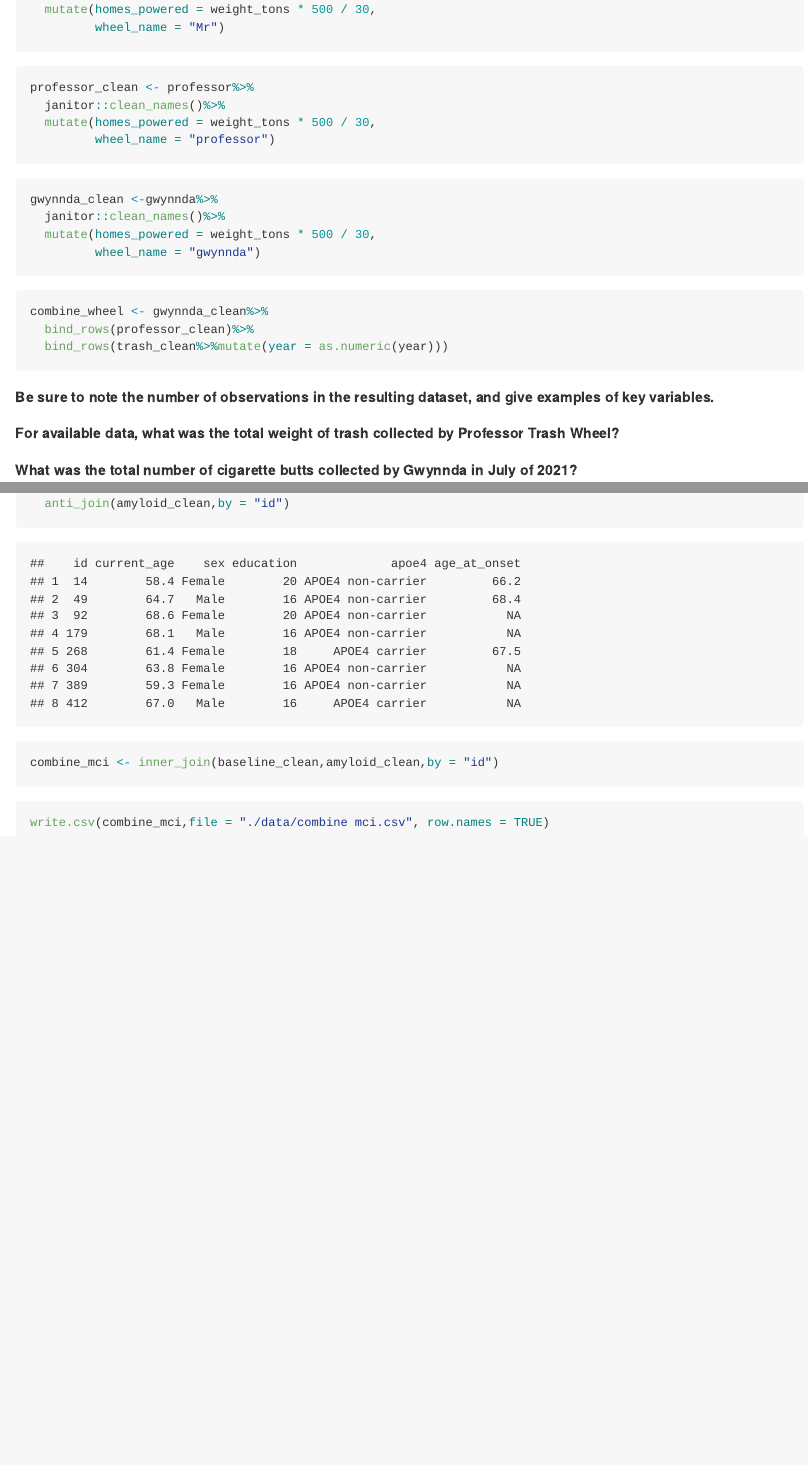
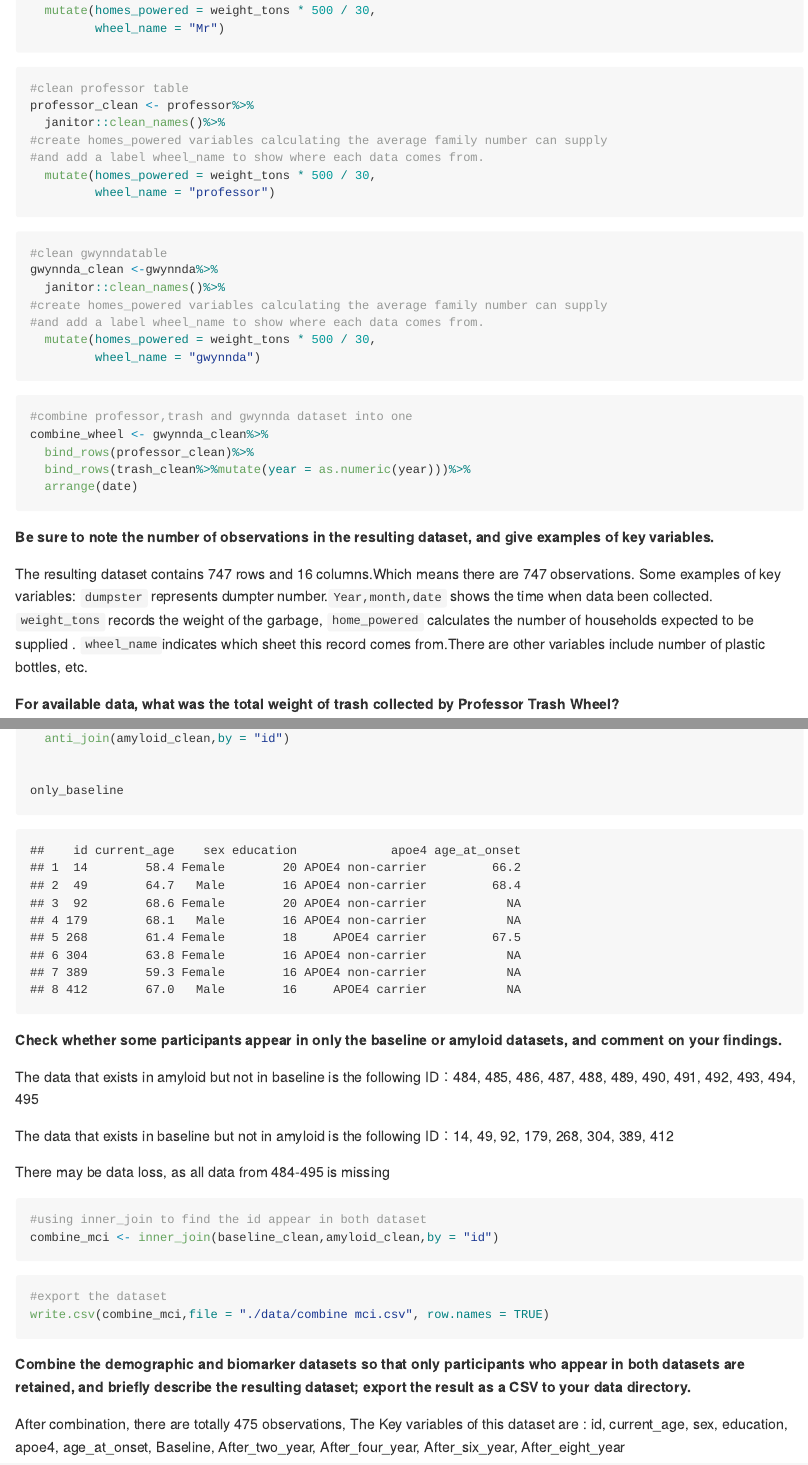
Before and after one commit to chenshuopan6/P8105, an R Markdown document (p8105_hw2_cp3384chenshuo/hw2_cp3384.Rmd): the page in a window 1100 px wide, from 2730 px down before the commit and from 2800 px down after it, so that both start at the same text, and a second part further down, joined at a grey line. Rendered offline with R 4.5, knitr and Pandoc, with nearby package versions; long lines of code are wrapped; column names are cleaned by a stand-in for the janitor package.

Commit message:
Final version 1

````diff
--- a/p8105_hw2_cp3384chenshuo/hw2_cp3384.Rmd
+++ b/p8105_hw2_cp3384chenshuo/hw2_cp3384.Rmd
@@ -134,25 +138,34 @@ trash_clean <- trash%>%
 
 
 ```{r}
+#clean professor table
 professor_clean <- professor%>%
   janitor::clean_names()%>%
+#create homes_powered variables calculating the average family number can supply
+#and add a label wheel_name to show where each data comes from.
   mutate(homes_powered = weight_tons * 500 / 30,
          wheel_name = "professor")
 ```
 
 ```{r}
+#clean gwynndatable
 gwynnda_clean <-gwynnda%>%
   janitor::clean_names()%>%
+#create homes_powered variables calculating the average family number can supply
+#and add a label wheel_name to show where each data comes from.
   mutate(homes_powered = weight_tons * 500 / 30,
          wheel_name = "gwynnda")
 ```
 
 ```{r}
+#combine professor,trash and gwynnda dataset into one
 combine_wheel <- gwynnda_clean%>%
   bind_rows(professor_clean)%>%
-  bind_rows(trash_clean%>%mutate(year = as.numeric(year)))
+  bind_rows(trash_clean%>%mutate(year = as.numeric(year)))%>%
+  arrange(date)
 ```
 
 
 **Be sure to note the number of observations in the resulting dataset, and give examples of key variables.**
 
+The resulting dataset contains `r nrow(combine_wheel)` rows and `r ncol(combine_wheel)` columns.Which means there are `r nrow(combine_wheel)` observations. Some examples of key variables: `dumpster` represents dumpter number.`Year,month,date` shows the time when data been collected. `weight_tons` records the weight of the garbage, `home_powered` calculates the number of households expected to be supplied . `wheel_name`indicates which sheet this record comes from.There are other variables include number of plastic bottles, etc.
@@ -250,9 +278,23 @@ baseline_clean%>%
+only_baseline
 ```
 
+**Check whether some participants appear in only the baseline or amyloid datasets, and comment on your findings.**
+
+The data that exists in amyloid but not in baseline is the following ID：`r only_amyloid$id`
+
+The data that exists in baseline but not in amyloid is the following ID：`r only_baseline$id`
+
+There may be data loss, as all data from 484-495 is missing
 ```{r}
+#using inner_join to find the id appear in both dataset
 combine_mci <- inner_join(baseline_clean,amyloid_clean,by = "id")
 ```
 
 ```{r}
+#export the dataset
 write.csv(combine_mci,file = "./data/combine mci.csv", row.names = TRUE)
 ```
+
+**Combine the demographic and biomarker datasets so that only participants who appear in both datasets are retained, and briefly describe the resulting dataset; export the result as a CSV to your data directory.**
+
+After combination, there are totally `r nrow(combine_mci)` observations, The Key variables of this dataset are : `r names(combine_mci)`
````
Also changed, not shown: p8105_hw2_cp3384chenshuo/hw2_cp3384.md, p8105_hw2_cp3384chenshuo/hw2_cp3384.Rmd (29 more changed lines).
